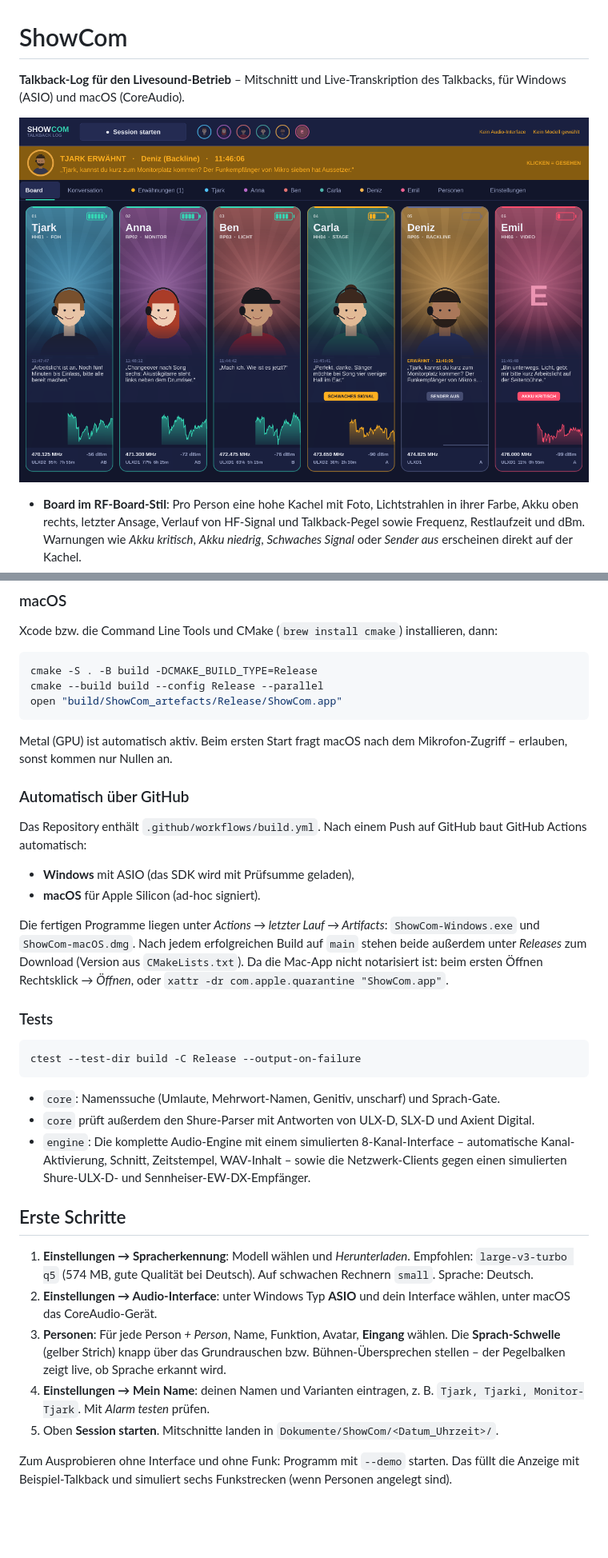
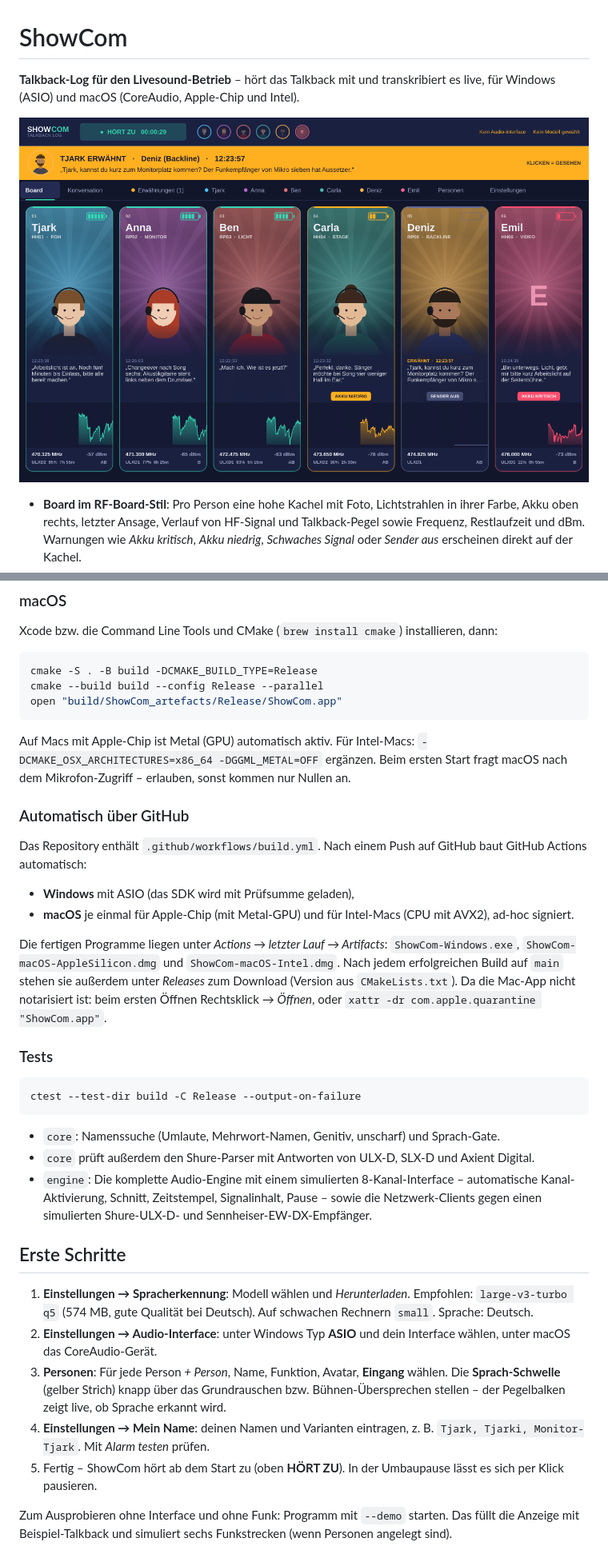
Before and after one commit to TjarkSchmidt-Livesound/ShowCom, a Markdown page: README.md, 2 parts joined by grey strips. Shown at 80% size. GitHub-like rendering; pictures changed too: docs/board.png; blank space fills up the shorter version.

````diff
--- a/README.md
+++ b/README.md
@@ -1,6 +1,6 @@
 # ShowCom
 
-**Talkback-Log für den Livesound-Betrieb** – Mitschnitt und Live-Transkription des Talkbacks, für Windows (ASIO) und macOS (CoreAudio).
+**Talkback-Log für den Livesound-Betrieb** – hört das Talkback mit und transkribiert es live, für Windows (ASIO) und macOS (CoreAudio, Apple-Chip und Intel).
 
 ![Board mit Personen-Kacheln, Akku- und HF-Anzeige](docs/board.png)
 
@@ -77,15 +77,15 @@ cmake --build build --config Release --parallel
 open "build/ShowCom_artefacts/Release/ShowCom.app"
 ```
 
-Metal (GPU) ist automatisch aktiv. Beim ersten Start fragt macOS nach dem Mikrofon-Zugriff – erlauben, sonst kommen nur Nullen an.
+Auf Macs mit Apple-Chip ist Metal (GPU) automatisch aktiv. Für Intel-Macs: `-DCMAKE_OSX_ARCHITECTURES=x86_64 -DGGML_METAL=OFF` ergänzen. Beim ersten Start fragt macOS nach dem Mikrofon-Zugriff – erlauben, sonst kommen nur Nullen an.
 
 ### Automatisch über GitHub
 
 Das Repository enthält `.github/workflows/build.yml`. Nach einem Push auf GitHub baut GitHub Actions automatisch:
 - **Windows** mit ASIO (das SDK wird mit Prüfsumme geladen),
-- **macOS** für Apple Silicon (ad-hoc signiert).
+- **macOS** je einmal für Apple-Chip (mit Metal-GPU) und für Intel-Macs (CPU mit AVX2), ad-hoc signiert.
 
-Die fertigen Programme liegen unter *Actions → letzter Lauf → Artifacts*: `ShowCom-Windows.exe` und `ShowCom-macOS.dmg`. Nach jedem erfolgreichen Build auf `main` stehen beide außerdem unter *Releases* zum Download (Version aus `CMakeLists.txt`). Da die Mac-App nicht notarisiert ist: beim ersten Öffnen Rechtsklick → *Öffnen*, oder `xattr -dr com.apple.quarantine "ShowCom.app"`.
+Die fertigen Programme liegen unter *Actions → letzter Lauf → Artifacts*: `ShowCom-Windows.exe`, `ShowCom-macOS-AppleSilicon.dmg` und `ShowCom-macOS-Intel.dmg`. Nach jedem erfolgreichen Build auf `main` stehen sie außerdem unter *Releases* zum Download (Version aus `CMakeLists.txt`). Da die Mac-App nicht notarisiert ist: beim ersten Öffnen Rechtsklick → *Öffnen*, oder `xattr -dr com.apple.quarantine "ShowCom.app"`.
 
 ### Tests
 
@@ -95,7 +95,7 @@ ctest --test-dir build -C Release --output-on-failure
 
 - `core`: Namenssuche (Umlaute, Mehrwort-Namen, Genitiv, unscharf) und Sprach-Gate.
 - `core` prüft außerdem den Shure-Parser mit Antworten von ULX-D, SLX-D und Axient Digital.
-- `engine`: Die komplette Audio-Engine mit einem simulierten 8-Kanal-Interface – automatische Kanal-Aktivierung, Schnitt, Zeitstempel, WAV-Inhalt – sowie die Netzwerk-Clients gegen einen simulierten Shure-ULX-D- und Sennheiser-EW-DX-Empfänger.
+- `engine`: Die komplette Audio-Engine mit einem simulierten 8-Kanal-Interface – automatische Kanal-Aktivierung, Schnitt, Zeitstempel, Signalinhalt, Pause – sowie die Netzwerk-Clients gegen einen simulierten Shure-ULX-D- und Sennheiser-EW-DX-Empfänger.
 
 ## Erste Schritte
 
@@ -103,7 +103,7 @@ ctest --test-dir build -C Release --output-on-failure
 2. **Einstellungen → Audio-Interface**: unter Windows Typ **ASIO** und dein Interface wählen, unter macOS das CoreAudio-Gerät.
 3. **Personen**: Für jede Person *+ Person*, Name, Funktion, Avatar, **Eingang** wählen. Die **Sprach-Schwelle** (gelber Strich) knapp über das Grundrauschen bzw. Bühnen-Übersprechen stellen – der Pegelbalken zeigt live, ob Sprache erkannt wird.
 4. **Einstellungen → Mein Name**: deinen Namen und Varianten eintragen, z. B. `Tjark, Tjarki, Monitor-Tjark`. Mit *Alarm testen* prüfen.
-5. Oben **Session starten**. Mitschnitte landen in `Dokumente/ShowCom/<Datum_Uhrzeit>/`.
+5. Fertig – ShowCom hört ab dem Start zu (oben **HÖRT ZU**). In der Umbaupause lässt es sich per Klick pausieren.
 
 Zum Ausprobieren ohne Interface und ohne Funk: Programm mit `--demo` starten. Das füllt die Anzeige mit Beispiel-Talkback und simuliert sechs Funkstrecken (wenn Personen angelegt sind).
 
````
Also changed, not shown: other parts of README.md (+5 -7 lines), 16 other files.
